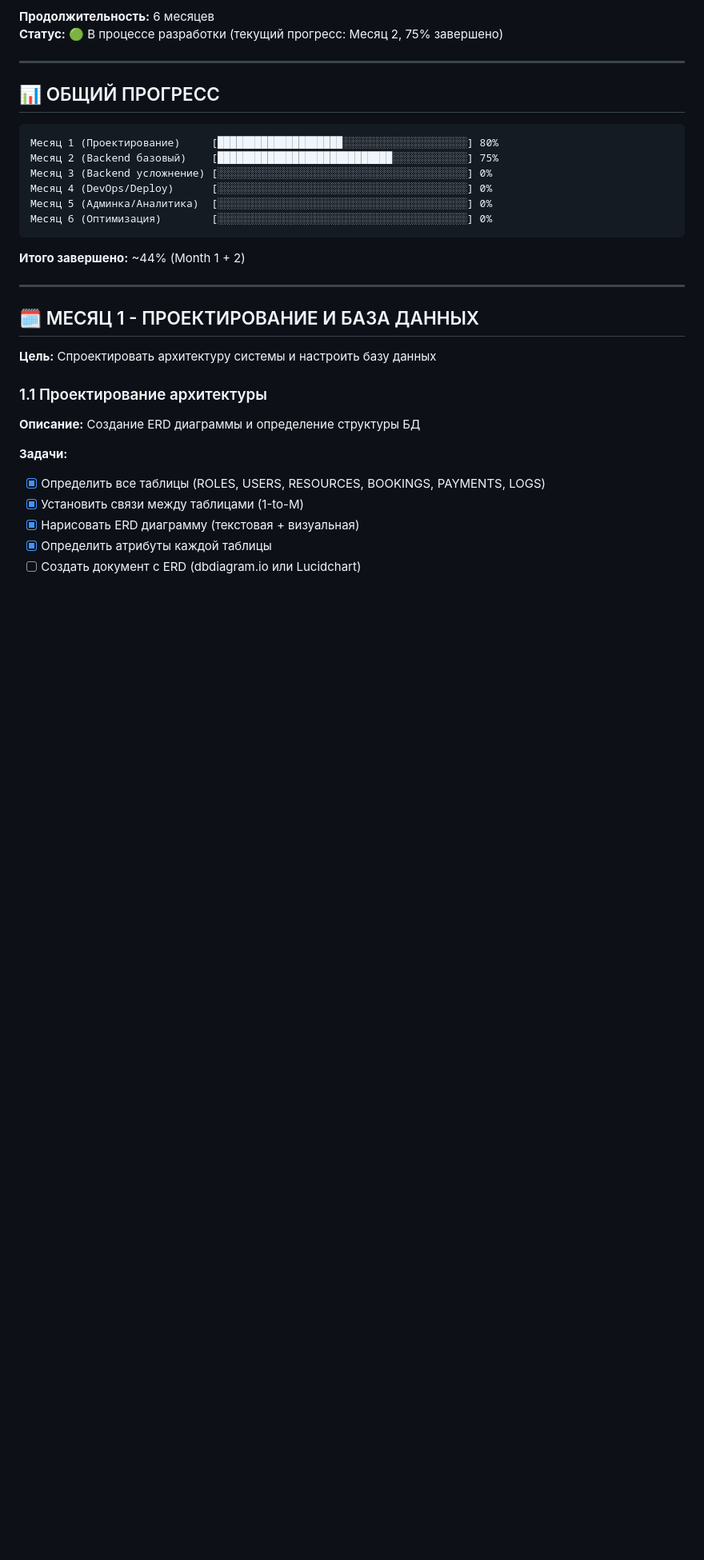
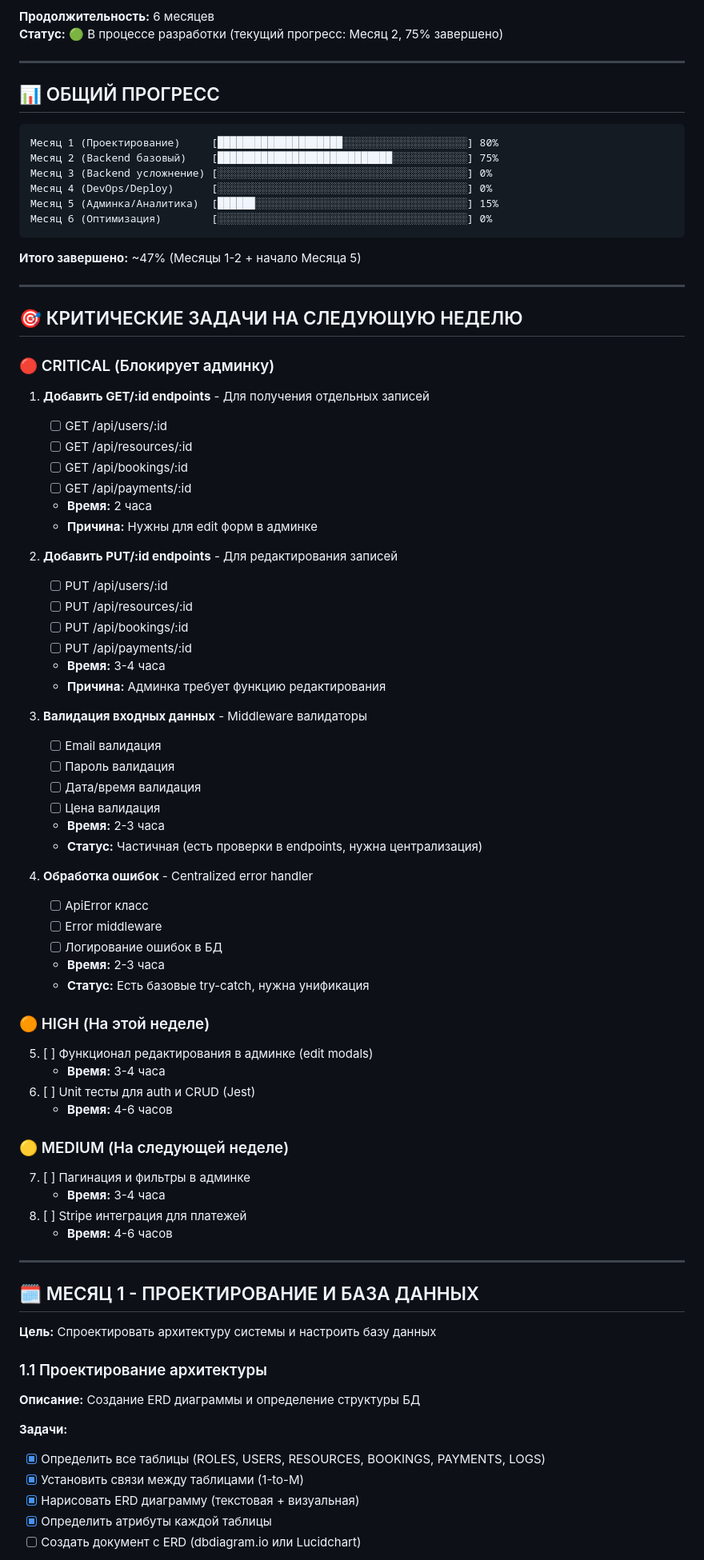
Before and after one commit to Kirossic/Bookings, a Markdown page: PROJECT_CHECKLIST.md, the part around one of its changes. Shown at 80% size. Drawn GitHub-style; blank space fills up the shorter version.

Commit message:
📋 Обновить PROJECT_CHECKLIST.md: добавить критические задачи, детально документировать админку (40%), отметить PostgreSQL как выполнено, обновить финальный статус (47%)

````diff
--- a/PROJECT_CHECKLIST.md
+++ b/PROJECT_CHECKLIST.md
@@ -14,11 +14,59 @@
 Месяц 2 (Backend базовый)    [████████████████████████████░░░░░░░░░░░░] 75%
 Месяц 3 (Backend усложнение) [░░░░░░░░░░░░░░░░░░░░░░░░░░░░░░░░░░░░░░░░] 0%
 Месяц 4 (DevOps/Deploy)      [░░░░░░░░░░░░░░░░░░░░░░░░░░░░░░░░░░░░░░░░] 0%
-Месяц 5 (Админка/Аналитика)  [░░░░░░░░░░░░░░░░░░░░░░░░░░░░░░░░░░░░░░░░] 0%
+Месяц 5 (Админка/Аналитика)  [██████░░░░░░░░░░░░░░░░░░░░░░░░░░░░░░░░░░] 15%
 Месяц 6 (Оптимизация)        [░░░░░░░░░░░░░░░░░░░░░░░░░░░░░░░░░░░░░░░░] 0%
 ```
 
-**Итого завершено:** ~44% (Month 1 + 2)
+**Итого завершено:** ~47% (Месяцы 1-2 + начало Месяца 5)
+
+---
+
+## 🎯 КРИТИЧЕСКИЕ ЗАДАЧИ НА СЛЕДУЮЩУЮ НЕДЕЛЮ
+
+### 🔴 CRITICAL (Блокирует админку)
+1. **Добавить GET/:id endpoints** - Для получения отдельных записей
+   - [ ] GET /api/users/:id
+   - [ ] GET /api/resources/:id
+   - [ ] GET /api/bookings/:id
+   - [ ] GET /api/payments/:id
+   - **Время:** 2 часа
+   - **Причина:** Нужны для edit форм в админке
+
+2. **Добавить PUT/:id endpoints** - Для редактирования записей
+   - [ ] PUT /api/users/:id
+   - [ ] PUT /api/resources/:id
+   - [ ] PUT /api/bookings/:id
+   - [ ] PUT /api/payments/:id
+   - **Время:** 3-4 часа
+   - **Причина:** Админка требует функцию редактирования
+
+3. **Валидация входных данных** - Middleware валидаторы
+   - [ ] Email валидация
+   - [ ] Пароль валидация
+   - [ ] Дата/время валидация
+   - [ ] Цена валидация
+   - **Время:** 2-3 часа
+   - **Статус:** Частичная (есть проверки в endpoints, нужна централизация)
+
+4. **Обработка ошибок** - Centralized error handler
+   - [ ] ApiError класс
+   - [ ] Error middleware
+   - [ ] Логирование ошибок в БД
+   - **Время:** 2-3 часа
+   - **Статус:** Есть базовые try-catch, нужна унификация
+
+### 🟠 HIGH (На этой неделе)
+5. [ ] Функционал редактирования в админке (edit modals)
+   - **Время:** 3-4 часа
+6. [ ] Unit тесты для auth и CRUD (Jest)
+   - **Время:** 4-6 часов
+
+### 🟡 MEDIUM (На следующей неделе)
+7. [ ] Пагинация и фильтры в админке
+   - **Время:** 3-4 часа
+8. [ ] Stripe интеграция для платежей
+   - **Время:** 4-6 часов
 
 ---
 
````
Also changed, not shown: other parts of PROJECT_CHECKLIST.md (+132 -91 lines).
